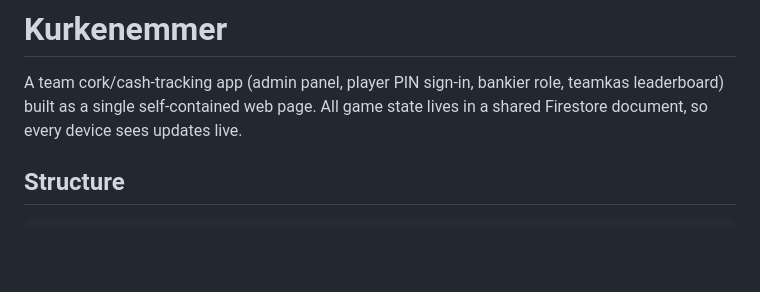
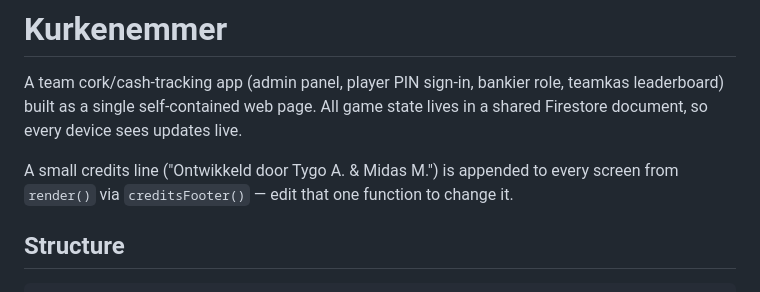
Before and after one commit to mm6683/SPW-DBI_Treasury, a Markdown page: README.md, the part around the change. GitHub-like rendering; blank space fills up the shorter version.

Commit message:
Update README with credits and Firestore rules clarification
Added credits line to README and updated Firestore rules note.

```diff
--- a/README.md
+++ b/README.md
@@ -3,6 +3,9 @@
 A team cork/cash-tracking app (admin panel, player PIN sign-in, bankier role, teamkas
 leaderboard) built as a single self-contained web page. All game state lives in a
 shared Firestore document, so every device sees updates live.
+
+A small credits line ("Ontwikkeld door Tygo A. & Midas M.") is appended to every
+screen from `render()` via `creditsFooter()` — edit that one function to change it.
 
 ## Structure
 
```
